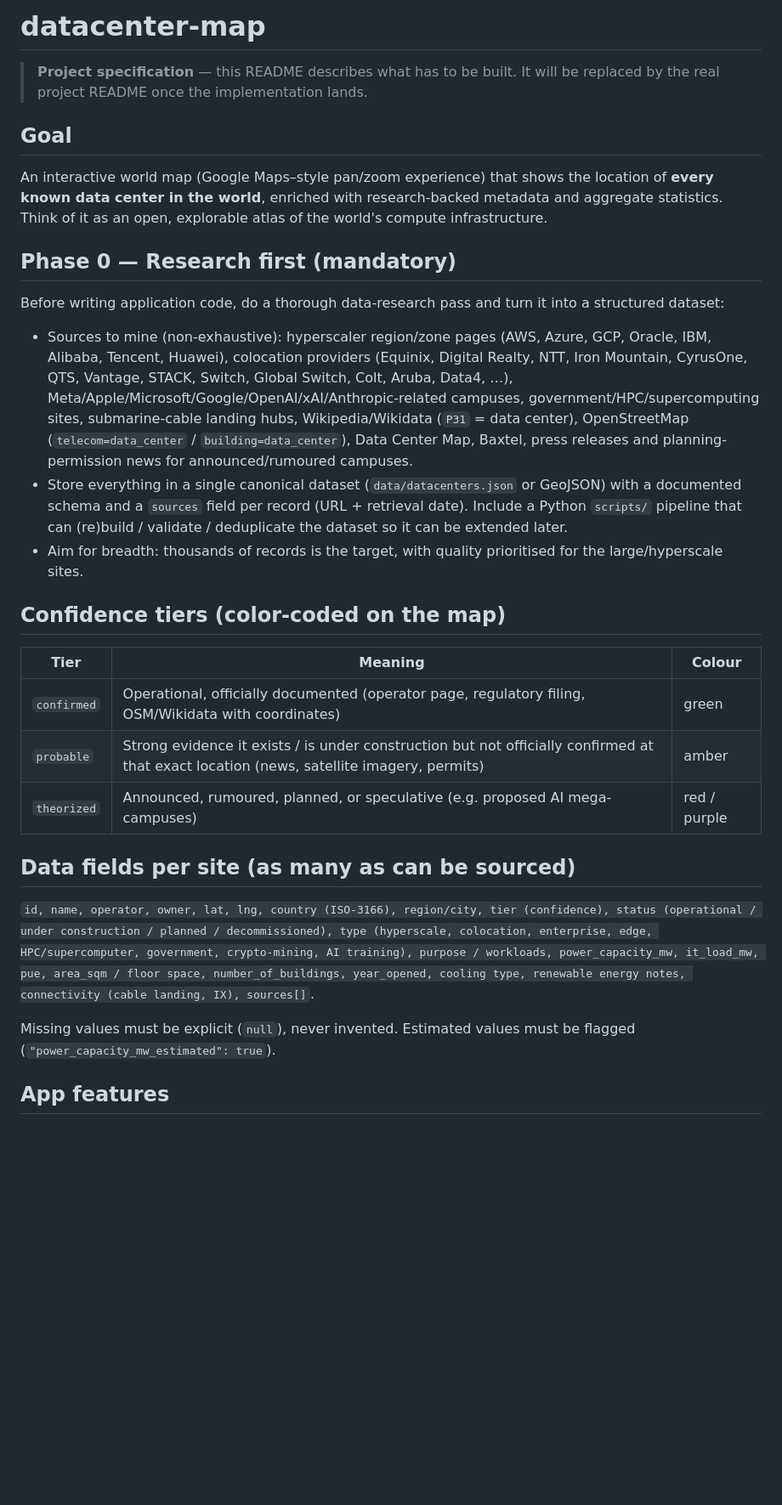
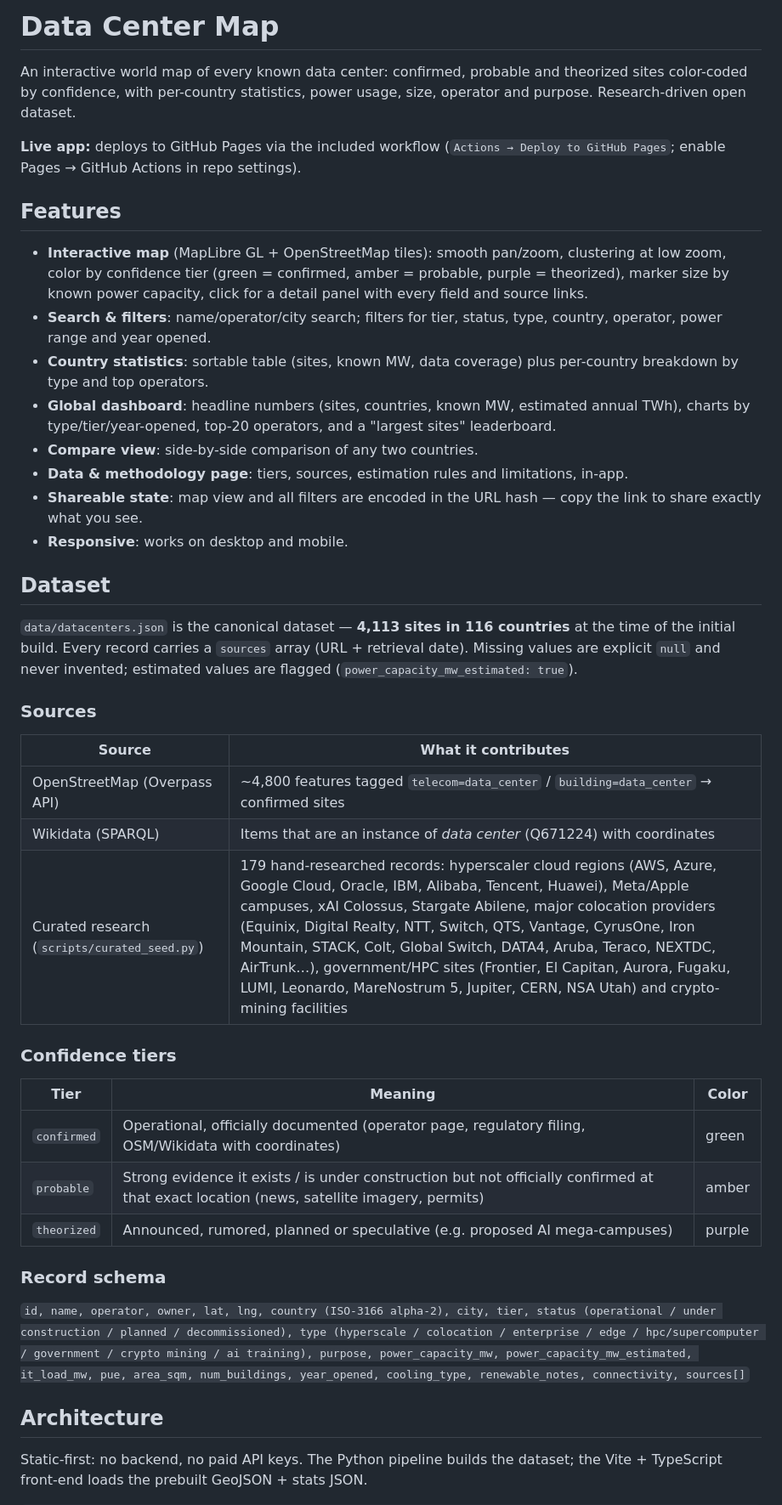
Before and after one commit to Zer0codestuff/datacenter-map, a Markdown page: README.md, the part around one of its changes. Shown at 85% size. GitHub-like rendering; blank space fills up the shorter version.

```diff
--- a/README.md
+++ b/README.md
@@ -1,32 +1,48 @@
-# datacenter-map
+# Data Center Map
 
-> **Project specification** — this README describes what has to be built. It will be replaced by the real project README once the implementation lands.
+An interactive world map of every known data center: confirmed, probable and theorized sites color-coded by confidence, with per-country statistics, power usage, size, operator and purpose. Research-driven open dataset.
 
-## Goal
+**Live app:** deploys to GitHub Pages via the included workflow (`Actions → Deploy to GitHub Pages`; enable Pages → GitHub Actions in repo settings).
 
-An interactive world map (Google Maps–style pan/zoom experience) that shows the location of **every known data center in the world**, enriched with research-backed metadata and aggregate statistics. Think of it as an open, explorable atlas of the world's compute infrastructure.
+<!-- Screenshot placeholder: docs/screenshot-map.png -->
+<!-- Screenshot placeholder: docs/screenshot-dashboard.png -->
 
-## Phase 0 — Research first (mandatory)
+## Features
 
-Before writing application code, do a thorough data-research pass and turn it into a structured dataset:
+- **Interactive map** (MapLibre GL + OpenStreetMap tiles): smooth pan/zoom, clustering at low zoom, color by confidence tier (green = confirmed, amber = probable, purple = theorized), marker size by known power capacity, click for a detail panel with every field and source links.
+- **Search & filters**: name/operator/city search; filters for tier, status, type, country, operator, power range and year opened.
+- **Country statistics**: sortable table (sites, known MW, data coverage) plus per-country breakdown by type and top operators.
+- **Global dashboard**: headline numbers (sites, countries, known MW, estimated annual TWh), charts by type/tier/year-opened, top-20 operators, and a "largest sites" leaderboard.
+- **Compare view**: side-by-side comparison of any two countries.
+- **Data & methodology page**: tiers, sources, estimation rules and limitations, in-app.
+- **Shareable state**: map view and all filters are encoded in the URL hash — copy the link to share exactly what you see.
+- **Responsive**: works on desktop and mobile.
 
-- Sources to mine (non-exhaustive): hyperscaler region/zone pages (AWS, Azure, GCP, Oracle, IBM, Alibaba, Tencent, Huawei), colocation providers (Equinix, Digital Realty, NTT, Iron Mountain, CyrusOne, QTS, Vantage, STACK, Switch, Global Switch, Colt, Aruba, Data4, …), Meta/Apple/Microsoft/Google/OpenAI/xAI/Anthropic-related campuses, government/HPC/supercomputing sites, submarine-cable landing hubs, Wikipedia/Wikidata (`P31` = data center), OpenStreetMap (`telecom=data_center` / `building=data_center`), Data Center Map, Baxtel, press releases and planning-permission news for announced/rumoured campuses.
-- Store everything in a single canonical dataset (`data/datacenters.json` or GeoJSON) with a documented schema and a `sources` field per record (URL + retrieval date). Include a Python `scripts/` pipeline that can (re)build / validate / deduplicate the dataset so it can be extended later.
-- Aim for breadth: thousands of records is the target, with quality prioritised for the large/hyperscale sites.
+## Dataset
 
-## Confidence tiers (color-coded on the map)
+`data/datacenters.json` is the canonical dataset — **4,113 sites in 116 countries** at the time of the initial build. Every record carries a `sources` array (URL + retrieval date). Missing values are explicit `null` and never invented; estimated values are flagged (`power_capacity_mw_estimated: true`).
 
-| Tier | Meaning | Colour |
+### Sources
+
+| Source | What it contributes |
+|---|---|
+| OpenStreetMap (Overpass API) | ~4,800 features tagged `telecom=data_center` / `building=data_center` → confirmed sites |
+| Wikidata (SPARQL) | Items that are an instance of *data center* (Q671224) with coordinates |
+| Curated research (`scripts/curated_seed.py`) | 179 hand-researched records: hyperscaler cloud regions (AWS, Azure, Google Cloud, Oracle, IBM, Alibaba, Tencent, Huawei), Meta/Apple campuses, xAI Colossus, Stargate Abilene, major colocation providers (Equinix, Digital Realty, NTT, Switch, QTS, Vantage, CyrusOne, Iron Mountain, STACK, Colt, Global Switch, DATA4, Aruba, Teraco, NEXTDC, AirTrunk…), government/HPC sites (Frontier, El Capitan, Aurora, Fugaku, LUMI, Leonardo, MareNostrum 5, Jupiter, CERN, NSA Utah) and crypto-mining facilities |
+
+### Confidence tiers
+
+| Tier | Meaning | Color |
 |---|---|---|
 | `confirmed` | Operational, officially documented (operator page, regulatory filing, OSM/Wikidata with coordinates) | green |
 | `probable` | Strong evidence it exists / is under construction but not officially confirmed at that exact location (news, satellite imagery, permits) | amber |
-| `theorized` | Announced, rumoured, planned, or speculative (e.g. proposed AI mega-campuses) | red / purple |
+| `theorized` | Announced, rumored, planned or speculative (e.g. proposed AI mega-campuses) | purple |
 
-## Data fields per site (as many as can be sourced)
+### Record schema
 
-`id, name, operator, owner, lat, lng, country (ISO-3166), region/city, tier (confidence), status (operational / under construction / planned / decommissioned), type (hyperscale, colocation, enterprise, edge, HPC/supercomputer, government, crypto-mining, AI training), purpose / workloads, power_capacity_mw, it_load_mw, pue, area_sqm / floor space, number_of_buildings, year_opened, cooling type, renewable energy notes, connectivity (cable landing, IX), sources[]`.
+`id, name, operator, owner, lat, lng, country (ISO-3166 alpha-2), city, tier, status (operational / under construction / planned / decommissioned), type (hyperscale / colocation / enterprise / edge / hpc/supercomputer / government / crypto mining / ai training), purpose, power_capacity_mw, power_capacity_mw_estimated, it_load_mw, pue, area_sqm, num_buildings, year_opened, cooling_type, renewable_notes, connectivity, sources[]`
 
-Missing values must be explicit (`null`), never invented. Estimated values must be flagged (`"power_capacity_mw_estimated": true`).
+## Architecture
 
-## App features
+Static-first: no backend, no paid API keys. The Python pipeline builds the dataset; the Vite + TypeScript front-end loads the prebuilt GeoJSON + stats JSON.
 
```
Also changed, not shown: other parts of README.md (+69 -17 lines), CONTRIBUTING.md (added, +54 -0 lines).
